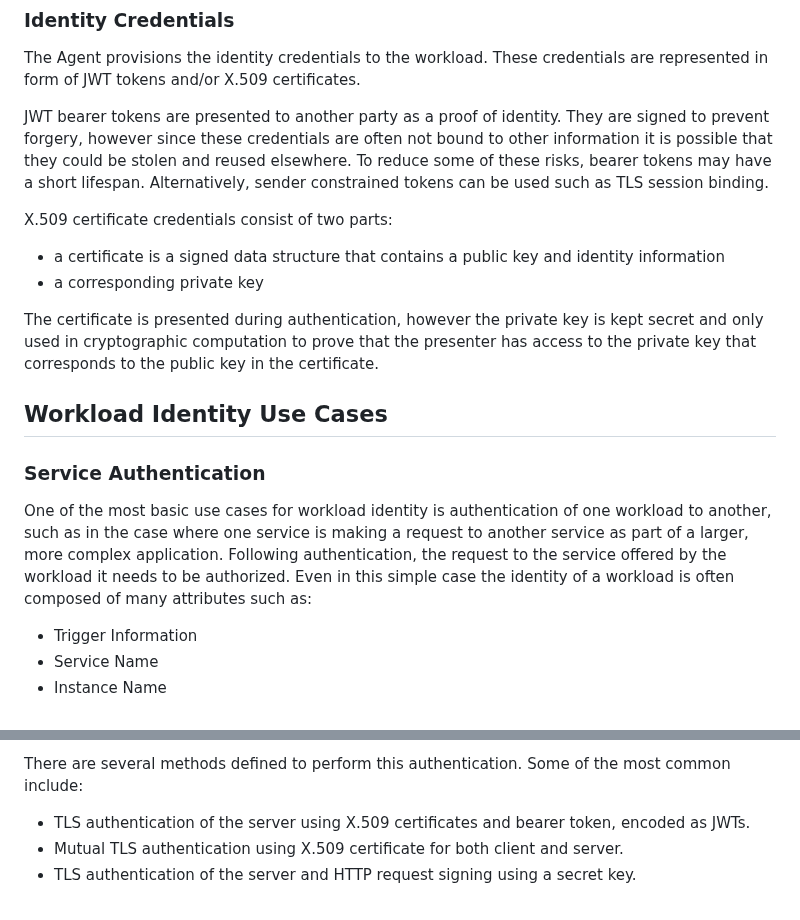
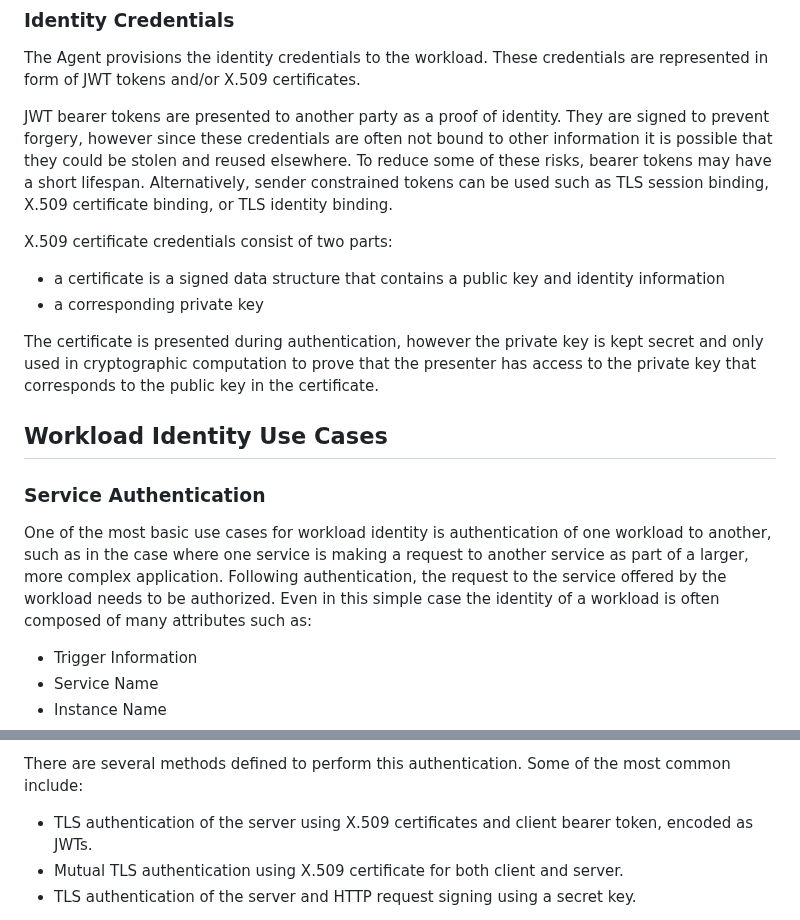
Before and after one commit to ietf-wg-wimse/draft-ietf-wimse-arch, a Markdown page: draft-ietf-wimse-arch.md, 2 parts joined by grey strips. Drawn GitHub-style.

```diff
--- a/draft-ietf-wimse-arch.md
+++ b/draft-ietf-wimse-arch.md
@@ -140,7 +140,7 @@ How the workload obtains its identity credentials and interacts with the agent i
 
 The Agent provisions the identity credentials to the workload. These credentials are represented in form of JWT tokens and/or X.509 certificates.
 
-JWT bearer tokens are presented to another party as a proof of identity. They are signed to prevent forgery, however since these credentials are often not bound to other information it is possible that they could be stolen and reused elsewhere. To reduce some of these risks, bearer tokens may have a short lifespan. Alternatively, sender constrained tokens can be used such as TLS session binding.
+JWT bearer tokens are presented to another party as a proof of identity. They are signed to prevent forgery, however since these credentials are often not bound to other information it is possible that they could be stolen and reused elsewhere. To reduce some of these risks, bearer tokens may have a short lifespan. Alternatively, sender constrained tokens can be used such as TLS session binding, X.509 certificate binding, or TLS identity binding.
 
 X.509 certificate credentials consist of two parts:
 
@@ -153,7 +153,7 @@ The certificate is presented during authentication, however the private key is k
 
 ### Service Authentication
 
-One of the most basic use cases for workload identity is authentication of one workload to another, such as in the case where one service is making a request to another service as part of a larger, more complex application. Following authentication, the request to the service offered by the workload it needs to be authorized. Even in this simple case the identity of a workload is often composed of many attributes such as:
+One of the most basic use cases for workload identity is authentication of one workload to another, such as in the case where one service is making a request to another service as part of a larger, more complex application. Following authentication, the request to the service offered by the workload needs to be authorized. Even in this simple case the identity of a workload is often composed of many attributes such as:
 
 * Trigger Information
 * Service Name
@@ -173,7 +173,7 @@ These attributes are used for various purposes such as:
 
 There are several methods defined to perform this authentication.  Some of the most common include:
 
-* TLS authentication of the server using X.509 certificates and bearer token, encoded as JWTs.
+* TLS authentication of the server using X.509 certificates and client bearer token, encoded as JWTs.
 * Mutual TLS authentication using X.509 certificate for both client and server.
 * TLS authentication of the server and HTTP request signing using a secret key.
 
```
Also changed, not shown: other parts of draft-ietf-wimse-arch.md (+10 -8 lines).
